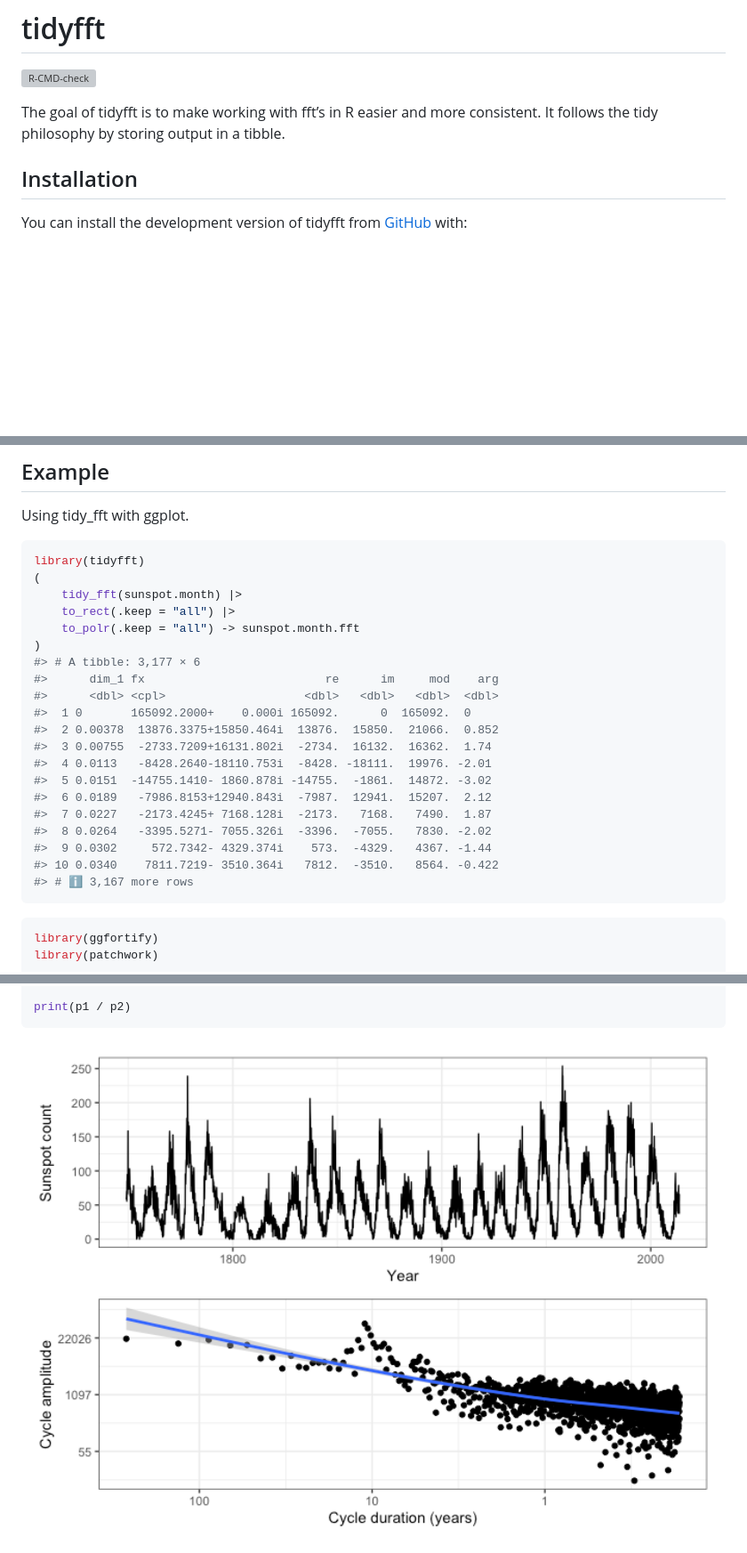
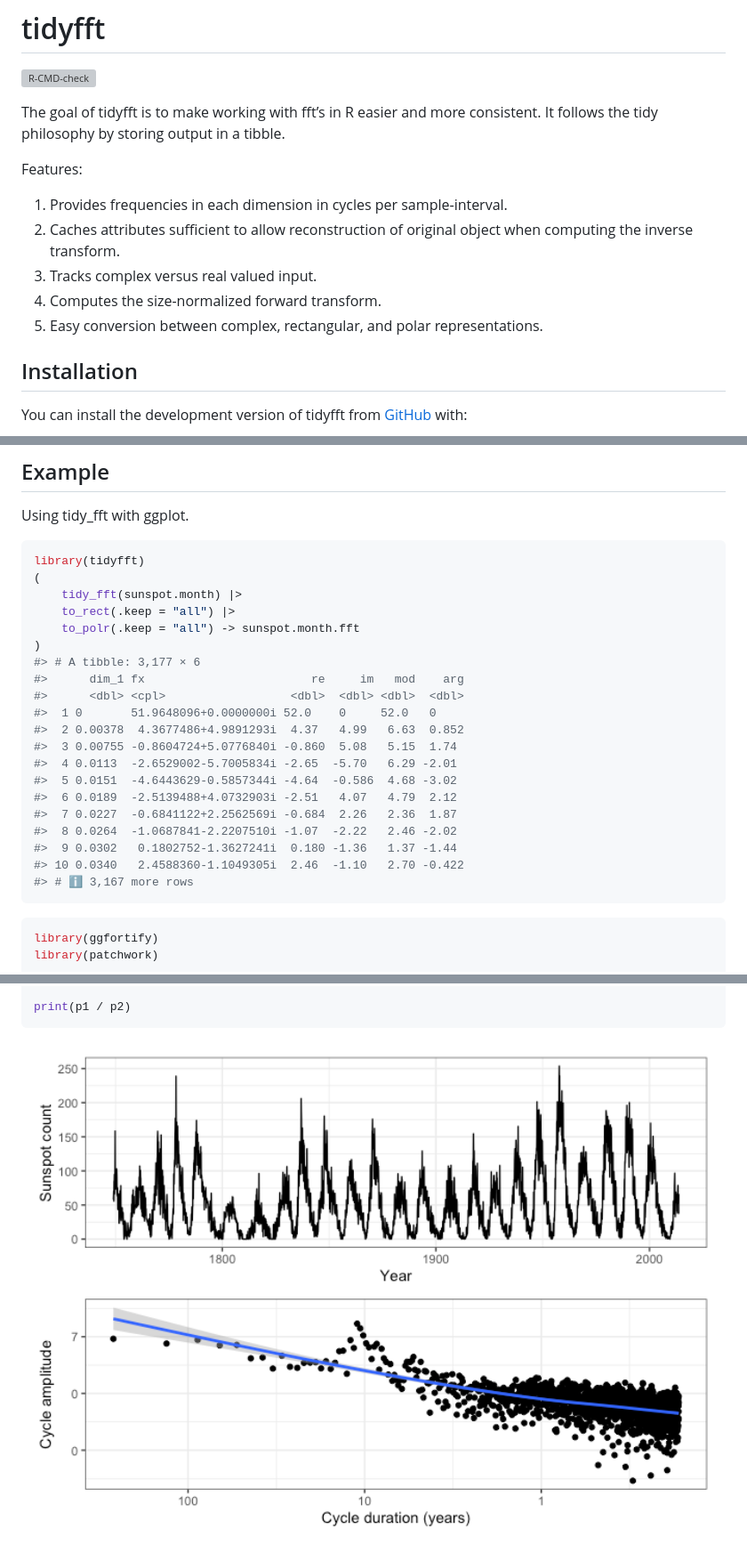
Before and after one commit to thk686/fftab, a Markdown page: README.md, 3 parts joined by grey strips. Shown at 89% size. Drawn GitHub-style; pictures changed too: man/figures/README-unnamed-chunk-3-1.png; blank space fills up the shorter version; grey boxes are pictures that could not be loaded.

````diff
--- a/README.md
+++ b/README.md
@@ -11,6 +11,17 @@
 The goal of tidyfft is to make working with fft’s in R easier and more
 consistent. It follows the tidy philosophy by storing output in a
 tibble.
+
+Features:
+
+1.  Provides frequencies in each dimension in cycles per
+    sample-interval.
+2.  Caches attributes sufficient to allow reconstruction of original
+    object when computing the inverse transform.
+3.  Tracks complex versus real valued input.
+4.  Computes the size-normalized forward transform.
+5.  Easy conversion between complex, rectangular, and polar
+    representations.
 
 ## Installation
 
@@ -34,18 +45,18 @@ library(tidyfft)
     to_polr(.keep = "all") -> sunspot.month.fft
 )
 #> # A tibble: 3,177 × 6
-#>      dim_1 fx                          re      im     mod    arg
-#>      <dbl> <cpl>                    <dbl>   <dbl>   <dbl>  <dbl>
-#>  1 0       165092.2000+    0.000i 165092.      0  165092.  0
-#>  2 0.00378  13876.3375+15850.464i  13876.  15850.  21066.  0.852
-#>  3 0.00755  -2733.7209+16131.802i  -2734.  16132.  16362.  1.74
-#>  4 0.0113   -8428.2640-18110.753i  -8428. -18111.  19976. -2.01
-#>  5 0.0151  -14755.1410- 1860.878i -14755.  -1861.  14872. -3.02
-#>  6 0.0189   -7986.8153+12940.843i  -7987.  12941.  15207.  2.12
-#>  7 0.0227   -2173.4245+ 7168.128i  -2173.   7168.   7490.  1.87
-#>  8 0.0264   -3395.5271- 7055.326i  -3396.  -7055.   7830. -2.02
-#>  9 0.0302     572.7342- 4329.374i    573.  -4329.   4367. -1.44
-#> 10 0.0340    7811.7219- 3510.364i   7812.  -3510.   8564. -0.422
+#>      dim_1 fx                        re     im   mod    arg
+#>      <dbl> <cpl>                  <dbl>  <dbl> <dbl>  <dbl>
+#>  1 0       51.9648096+0.0000000i 52.0    0     52.0   0
+#>  2 0.00378  4.3677486+4.9891293i  4.37   4.99   6.63  0.852
+#>  3 0.00755 -0.8604724+5.0776840i -0.860  5.08   5.15  1.74
+#>  4 0.0113  -2.6529002-5.7005834i -2.65  -5.70   6.29 -2.01
+#>  5 0.0151  -4.6443629-0.5857344i -4.64  -0.586  4.68 -3.02
+#>  6 0.0189  -2.5139488+4.0732903i -2.51   4.07   4.79  2.12
+#>  7 0.0227  -0.6841122+2.2562569i -0.684  2.26   2.36  1.87
+#>  8 0.0264  -1.0687841-2.2207510i -1.07  -2.22   2.46 -2.02
+#>  9 0.0302   0.1802752-1.3627241i  0.180 -1.36   1.37 -1.44
+#> 10 0.0340   2.4588360-1.1049305i  2.46  -1.10   2.70 -0.422
 #> # ℹ 3,167 more rows
 ```
 
````
Also changed, not shown: 15 other files.
